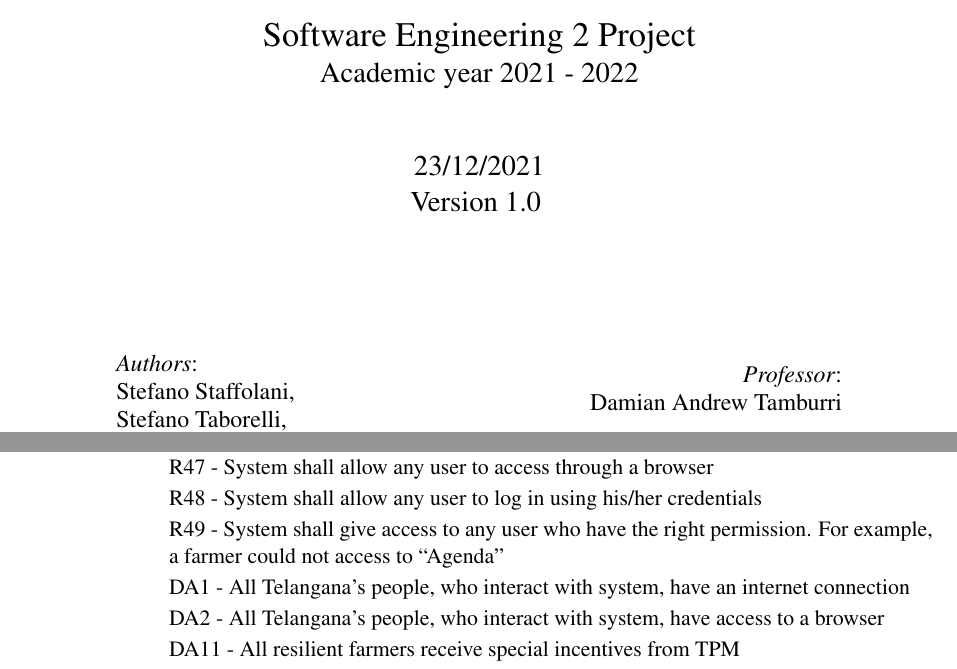
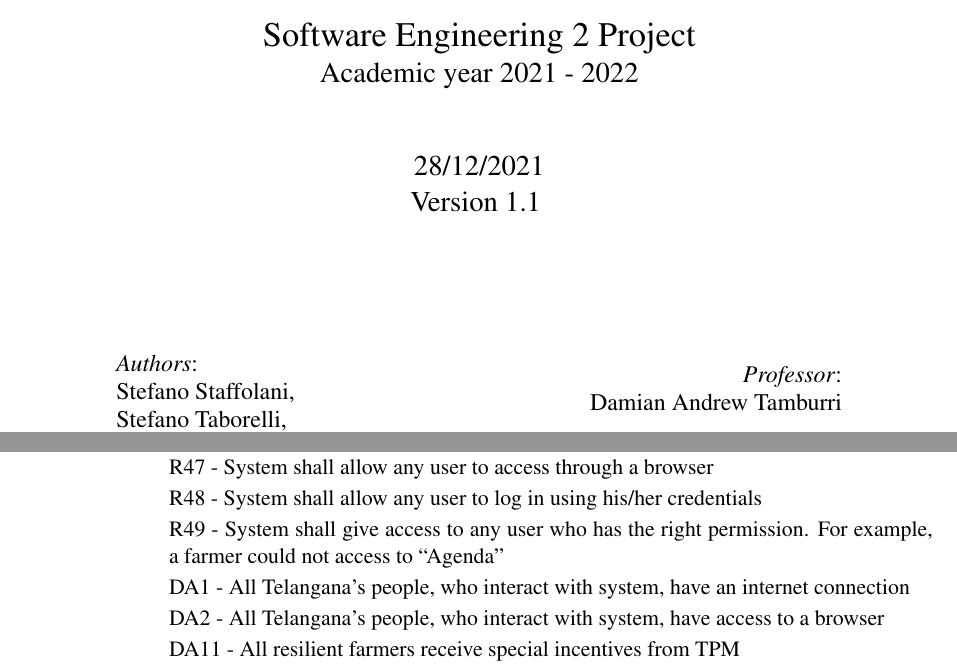
Before and after one commit to ViaforaMatteo/StaffolaniTaborelliViafora, a LaTeX document (RASD/main.tex, which reads RASD/chapters/3_requirements.tex, RASD/chapters/title_page.tex): two parts of pages 1 and 61 of 79, joined at a grey line, cut so that both start at the same text. Compiled offline with pdfLaTeX.

Commit message:
Fix rasd version

```diff
--- a/RASD/chapters/3_requirements.tex
+++ b/RASD/chapters/3_requirements.tex
@@ -966,7 +966,7 @@ In this section, it is given a complete description of the functional requiremen
     \item System shall allow TPM to signal bad farmers to Agronomists
     \item System shall allow any user to access through a browser
     \item System shall allow any user to log in using his/her credentials
-    \item System shall give access to any user who have the right permission. For example, a farmer could not access to “Agenda”
+    \item System shall give access to any user who has the right permission. For example, a farmer could not access to “Agenda”
 \end{enumerate}
 
 \subsubsection{Mapping Goals on Requirements and Domain Assumptions}
@@ -1044,7 +1044,7 @@ In this section, it is given a complete description of the functional requiremen
             \item R26 - System shall allow a farmer to reply to a discussion in the Forum
             \item R47 - System shall allow any user to access through a browser
             \item R48 - System shall allow any user to log in using his/her credentials
-            \item R49 - System shall give access to any user who have the right permission. For example, a farmer could not access to “Agenda”
+            \item R49 - System shall give access to any user who has the right permission. For example, a farmer could not access to “Agenda”
             \item DA1 - All Telangana’s people, who interact with system, have an internet connection
             \item DA2 - All Telangana’s people, who interact with system, have access to a browser
             \item DA3 - Every time a farmer incurs into a problem, he/she inserts the details in the system
@@ -1091,7 +1091,7 @@ In this section, it is given a complete description of the functional requiremen
             \item R40 - System shall allow an agronomist to insert an initiative he/she proposed to a farmer
             \item R47 - System shall allow any user to access through a browser
             \item R48 - System shall allow any user to log in using his/her credentials
-            \item R49 - System shall give access to any user who have the right permission. For example, a farmer could not access to “Agenda”
+            \item R49 - System shall give access to any user who has the right permission. For example, a farmer could not access to “Agenda”
             \item DA1 - All Telangana’s people, who interact with system, have an internet connection
             \item DA2 - All Telangana’s people, who interact with system, have access to a browser
             \item DA3 - Every time a farmer incurs into a problem, he/she inserts the details in the system
@@ -1128,7 +1128,7 @@ In this section, it is given a complete description of the functional requiremen
             \item R46 - System shall allow TPM to signal bad farmers to Agronomists
             \item R47 - System shall allow any user to access through a browser
             \item R48 - System shall allow any user to log in using his/her credentials
-            \item R49 - System shall give access to any user who have the right permission. For example, a farmer could not access to “Agenda”
+            \item R49 - System shall give access to any user who has the right permission. For example, a farmer could not access to “Agenda”
             \item DA1 - All Telangana’s people, who interact with system, have an internet connection
             \item DA2 - All Telangana’s people, who interact with system, have access to a browser
             \item DA11 - All resilient farmers receive special incentives from TPM
--- a/RASD/chapters/title_page.tex
+++ b/RASD/chapters/title_page.tex
@@ -21,8 +21,8 @@
 		\LARGE Software Engineering 2 Project\\
 		\Large Academic year 2021 - 2022\\
 		\vspace{1cm}
-		23/12/2021
-		\\Version 1.0
+		28/12/2021
+		\\Version 1.1
 		\vspace{2.5cm}
 
 		\large
```
Also changed, not shown: RASD/chapters/revision_history.tex (+1 -1 lines), RASD/commandsFile.tex (+0 -1 lines).
